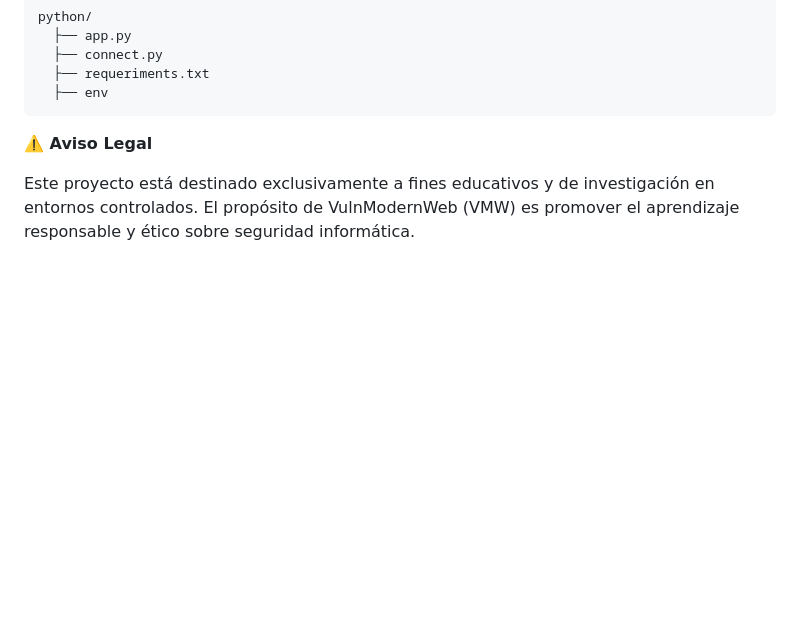
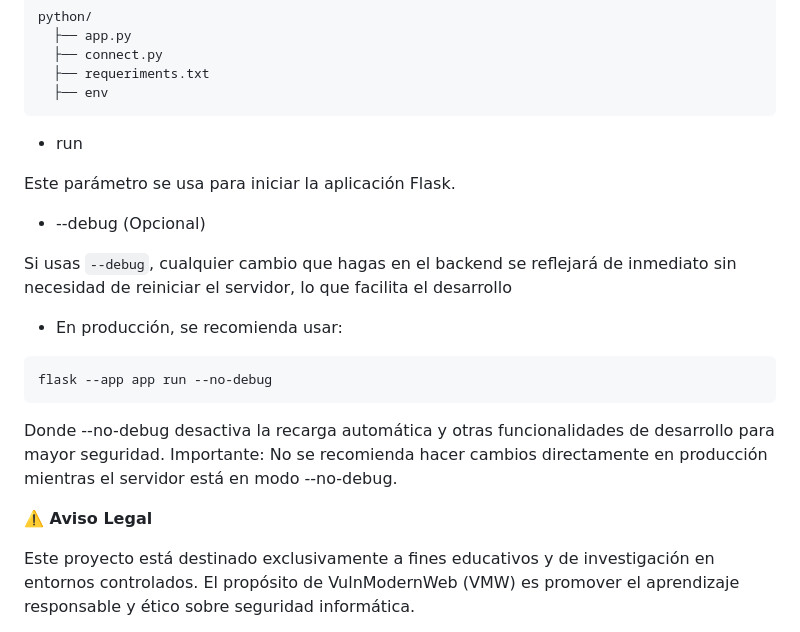
Before and after one commit to lmkbook/VulnModernWeb, a Markdown page: README.md, the part around the change. Drawn GitHub-style; blank space fills up the shorter version.

````diff
--- a/README.md
+++ b/README.md
@@ -150,6 +150,22 @@ flask --app app run --debug
    ├── requeriments.txt
    ├── env
  ```
+ * run
+
+ Este parámetro se usa para iniciar la aplicación Flask.
+
+ * --debug (Opcional)
+
+ Si usas `--debug`, cualquier cambio que hagas en el backend se reflejará de inmediato sin necesidad de reiniciar el servidor, lo que facilita el desarrollo
+
+ * En producción, se recomienda usar:
+
+ ```bash
+ flask --app app run --no-debug
+ ```
+Donde --no-debug desactiva la recarga automática y otras funcionalidades de desarrollo para mayor seguridad.
+Importante: No se recomienda hacer cambios directamente en producción mientras el servidor está en modo --no-debug.
+
 
 **⚠️ Aviso Legal**
 
````
